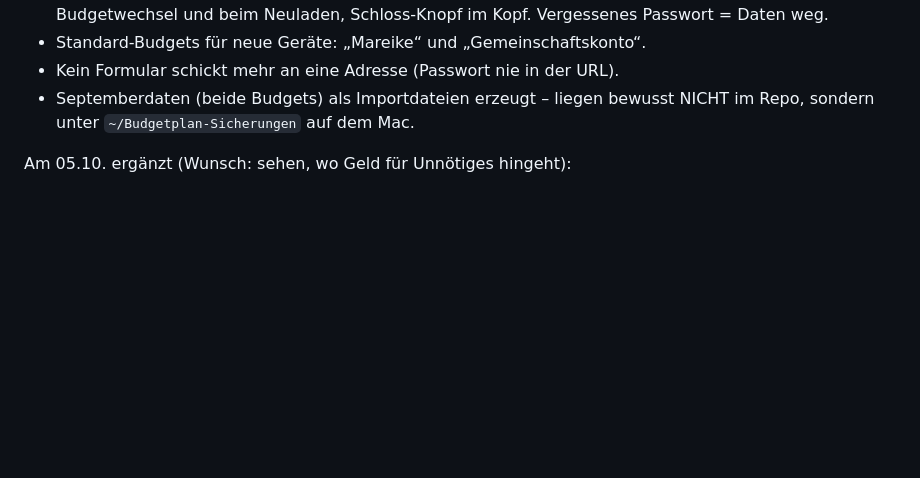
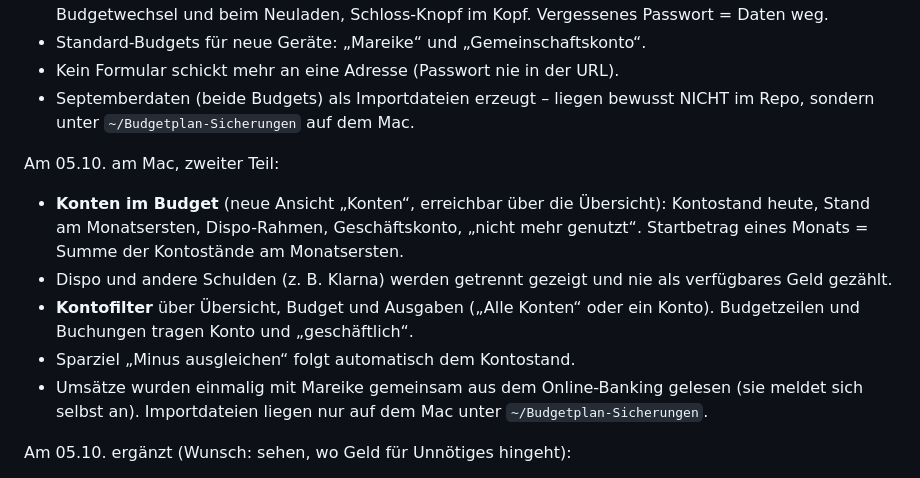
Before and after one commit to 6v7zd4j79h-code/Budgetplaner, a Markdown page: PROJEKT-STATUS.md, the part around the change. Drawn GitHub-style; blank space fills up the shorter version.

Commit message:
Projektstand: Konten, Dispo und Kontofilter
Co-Authored-By: Claude Opus 5.5 <noreply@anthropic.com>

```diff
--- a/PROJEKT-STATUS.md
+++ b/PROJEKT-STATUS.md
@@ -41,6 +41,20 @@ Am 05.10. am Mac ergänzt (parallel zur PC-Sitzung, auf deren Stand aufgebaut):
 - Kein Formular schickt mehr an eine Adresse (Passwort nie in der URL).
 - Septemberdaten (beide Budgets) als Importdateien erzeugt – liegen bewusst
   NICHT im Repo, sondern unter `~/Budgetplan-Sicherungen` auf dem Mac.
+
+Am 05.10. am Mac, zweiter Teil:
+- **Konten im Budget** (neue Ansicht „Konten“, erreichbar über die
+  Übersicht): Kontostand heute, Stand am Monatsersten, Dispo-Rahmen,
+  Geschäftskonto, „nicht mehr genutzt“. Startbetrag eines Monats = Summe der
+  Kontostände am Monatsersten.
+- Dispo und andere Schulden (z. B. Klarna) werden getrennt gezeigt und nie
+  als verfügbares Geld gezählt.
+- **Kontofilter** über Übersicht, Budget und Ausgaben („Alle Konten“ oder
+  ein Konto). Budgetzeilen und Buchungen tragen Konto und „geschäftlich“.
+- Sparziel „Minus ausgleichen“ folgt automatisch dem Kontostand.
+- Umsätze wurden einmalig mit Mareike gemeinsam aus dem Online-Banking
+  gelesen (sie meldet sich selbst an). Importdateien liegen nur auf dem Mac
+  unter `~/Budgetplan-Sicherungen`.
 
 Am 05.10. ergänzt (Wunsch: sehen, wo Geld für Unnötiges hingeht):
 - **Kontoauszug einlesen** (CSV, nur im Browser): Sparkasse, Commerzbank,
```
